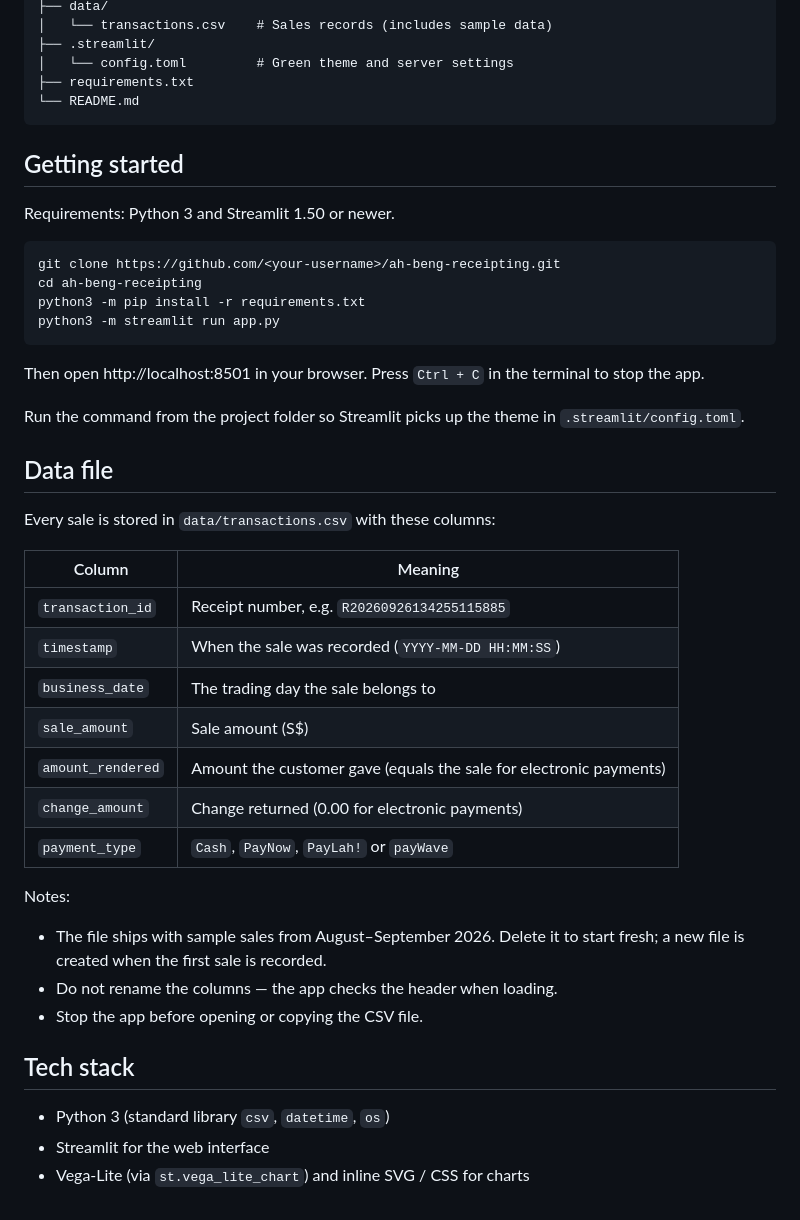
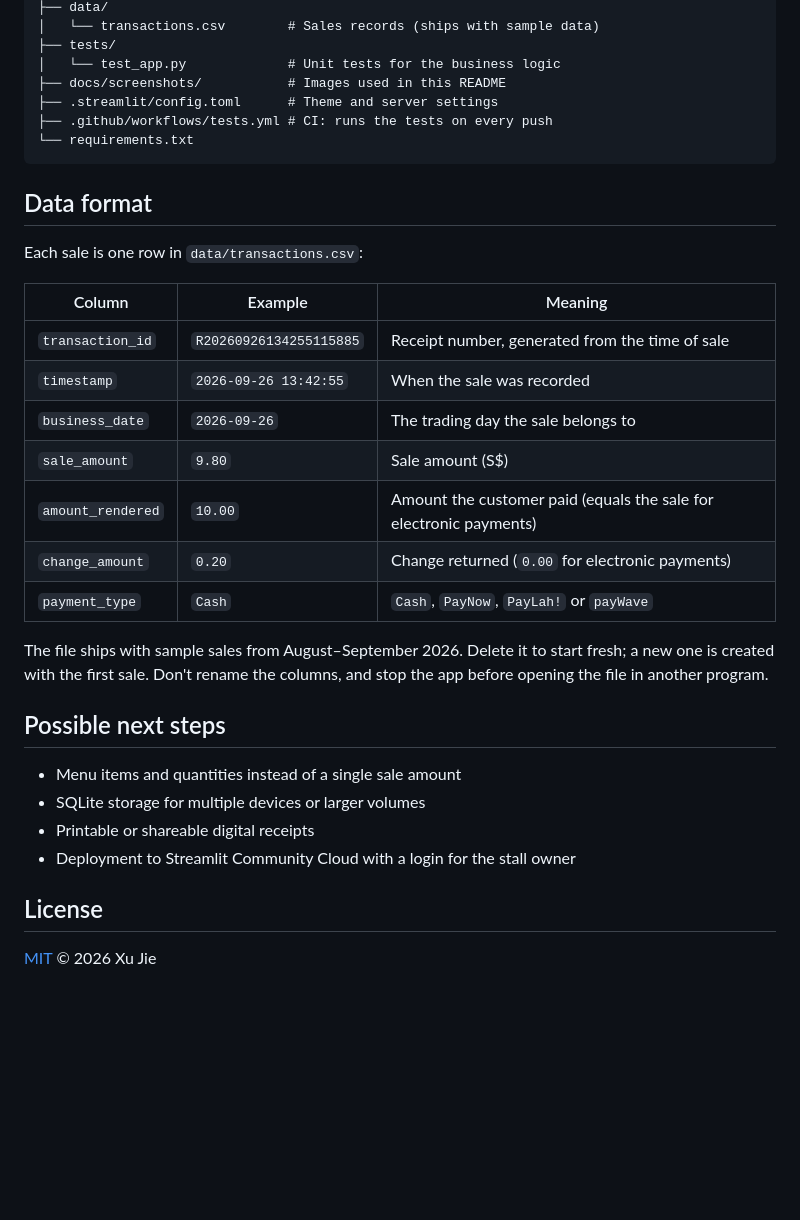
Before and after one commit to chagou313/cash-receipting-system-for-Singapore-hawker-stalls, a Markdown page: README.md, the part around one of its changes. Rendered like a GitHub page; blank space fills up the shorter version.

````diff
--- a/README.md
+++ b/README.md
@@ -40,47 +87,36 @@ ah-beng-receipting/
 ├── data/
-│   └── transactions.csv    # Sales records (includes sample data)
-├── .streamlit/
-│   └── config.toml         # Green theme and server settings
-├── requirements.txt
-└── README.md
+│   └── transactions.csv        # Sales records (ships with sample data)
+├── tests/
+│   └── test_app.py             # Unit tests for the business logic
+├── docs/screenshots/           # Images used in this README
+├── .streamlit/config.toml      # Theme and server settings
+├── .github/workflows/tests.yml # CI: runs the tests on every push
+└── requirements.txt
 ```
 
-## Getting started
+## Data format
 
-Requirements: Python 3 and Streamlit 1.50 or newer.
+Each sale is one row in `data/transactions.csv`:
 
-```bash
-git clone https://github.com/<your-username>/ah-beng-receipting.git
-cd ah-beng-receipting
-python3 -m pip install -r requirements.txt
-python3 -m streamlit run app.py
-```
+| Column | Example | Meaning |
+| --- | --- | --- |
+| `transaction_id` | `R20260926134255115885` | Receipt number, generated from the time of sale |
+| `timestamp` | `2026-09-26 13:42:55` | When the sale was recorded |
+| `business_date` | `2026-09-26` | The trading day the sale belongs to |
+| `sale_amount` | `9.80` | Sale amount (S$) |
+| `amount_rendered` | `10.00` | Amount the customer paid (equals the sale for electronic payments) |
+| `change_amount` | `0.20` | Change returned (`0.00` for electronic payments) |
+| `payment_type` | `Cash` | `Cash`, `PayNow`, `PayLah!` or `payWave` |
 
-Then open http://localhost:8501 in your browser. Press `Ctrl + C` in the terminal to stop the app.
+The file ships with sample sales from August–September 2026. Delete it to start fresh; a new one is created with the first sale. Don't rename the columns, and stop the app before opening the file in another program.
 
-Run the command from the project folder so Streamlit picks up the theme in `.streamlit/config.toml`.
+## Possible next steps
 
-## Data file
+- Menu items and quantities instead of a single sale amount
+- SQLite storage for multiple devices or larger volumes
+- Printable or shareable digital receipts
+- Deployment to Streamlit Community Cloud with a login for the stall owner
 
-Every sale is stored in `data/transactions.csv` with these columns:
+## License
 
-| Column | Meaning |
-| --- | --- |
-| `transaction_id` | Receipt number, e.g. `R20260926134255115885` |
-| `timestamp` | When the sale was recorded (`YYYY-MM-DD HH:MM:SS`) |
-| `business_date` | The trading day the sale belongs to |
-| `sale_amount` | Sale amount (S$) |
-| `amount_rendered` | Amount the customer gave (equals the sale for electronic payments) |
-| `change_amount` | Change returned (0.00 for electronic payments) |
-| `payment_type` | `Cash`, `PayNow`, `PayLah!` or `payWave` |
-
-Notes:
-- The file ships with sample sales from August–September 2026. Delete it to start fresh; a new file is created when the first sale is recorded.
-- Do not rename the columns — the app checks the header when loading.
-- Stop the app before opening or copying the CSV file.
-
-## Tech stack
-
-- Python 3 (standard library `csv`, `datetime`, `os`)
-- Streamlit for the web interface
-- Vega-Lite (via `st.vega_lite_chart`) and inline SVG / CSS for charts
+[MIT](LICENSE) © 2026 Xu Jie
````
Also changed, not shown: other parts of README.md (+71 -24 lines), README.zh-CN.md (added, +122 -0 lines), docs/screenshots/daily-report.png (added), docs/screenshots/manage-transactions.png (added), docs/screenshots/monthly-report.png (added), docs/screenshots/new-transaction.png (added), 4 other files.
